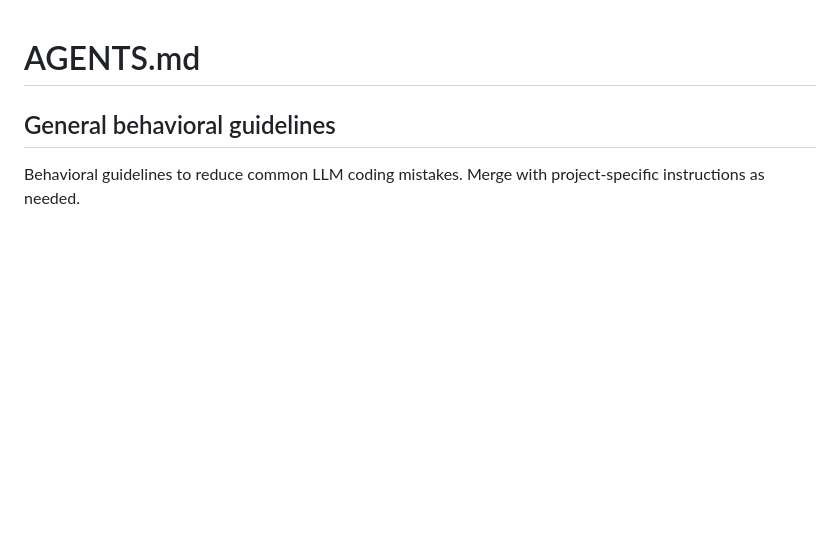
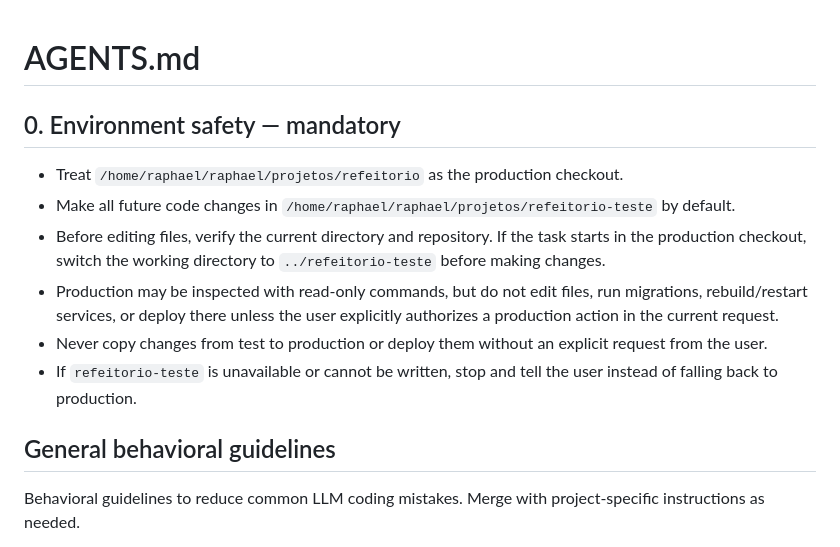
Before and after one commit to raphael-amaral/refeitorio, a Markdown page: AGENTS.md, the part around the change. GitHub-like rendering; blank space fills up the shorter version.

Commit message:
docs: direcionar alterações para ambiente de teste

```diff
--- a/AGENTS.md
+++ b/AGENTS.md
@@ -1,4 +1,13 @@
 # AGENTS.md
+
+## 0. Environment safety — mandatory
+
+- Treat `/home/raphael/raphael/projetos/refeitorio` as the production checkout.
+- Make all future code changes in `/home/raphael/raphael/projetos/refeitorio-teste` by default.
+- Before editing files, verify the current directory and repository. If the task starts in the production checkout, switch the working directory to `../refeitorio-teste` before making changes.
+- Production may be inspected with read-only commands, but do not edit files, run migrations, rebuild/restart services, or deploy there unless the user explicitly authorizes a production action in the current request.
+- Never copy changes from test to production or deploy them without an explicit request from the user.
+- If `refeitorio-teste` is unavailable or cannot be written, stop and tell the user instead of falling back to production.
 
 ## General behavioral guidelines
 
```
